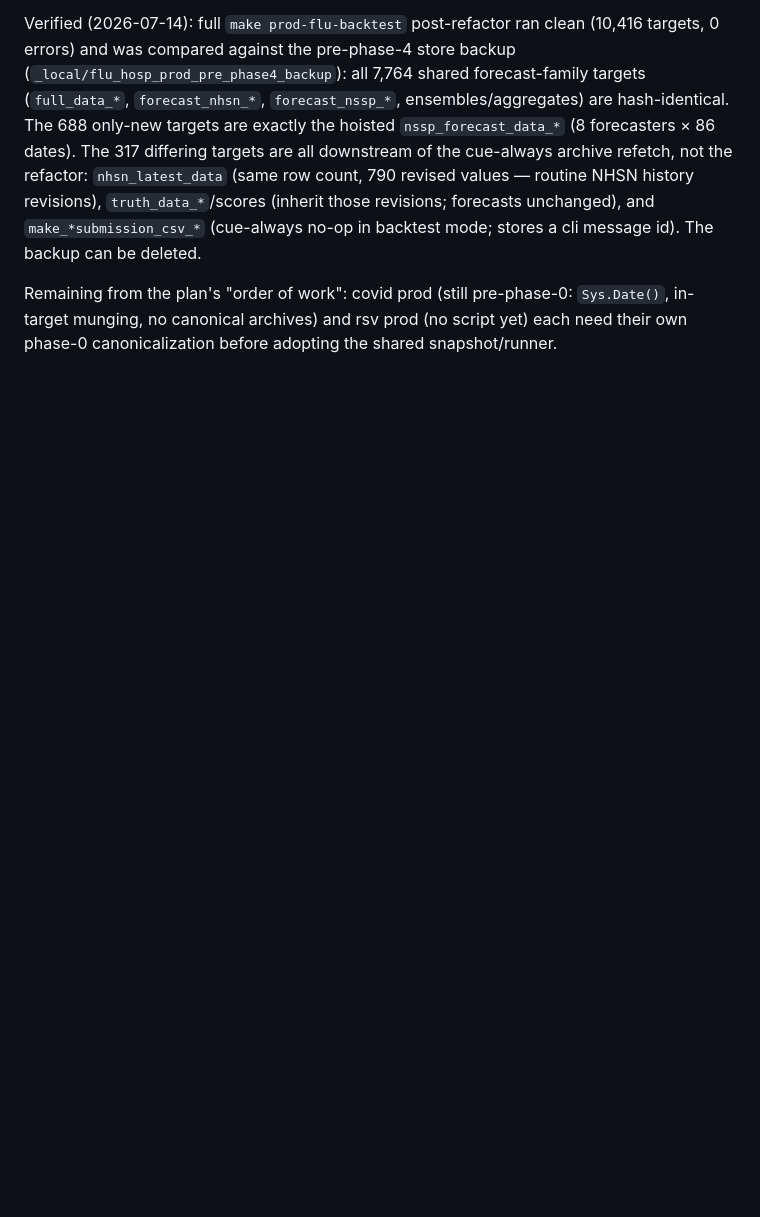
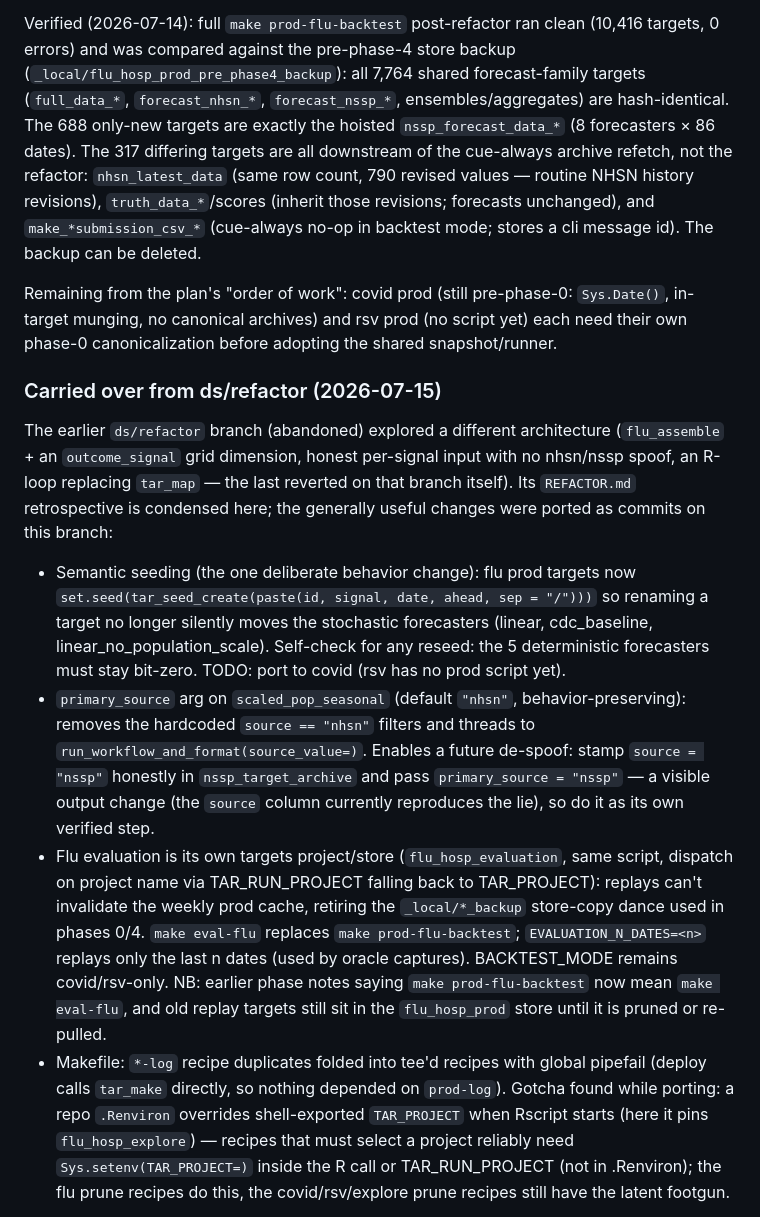
Before and after one commit to cmu-delphi/exploration-tooling, a Markdown page: REFACTORING_IDEAS.md, the part around one of its changes. Drawn GitHub-style; blank space fills up the shorter version.

Commit message:
doc: fold ds/refactor findings into REFACTORING_IDEAS

```diff
--- a/REFACTORING_IDEAS.md
+++ b/REFACTORING_IDEAS.md
@@ -358,3 +358,41 @@ Remaining from the plan's "order of work": covid prod (still pre-phase-0:
 script yet) each need their own phase-0 canonicalization before adopting the
 shared snapshot/runner.
 
+### Carried over from ds/refactor (2026-07-15)
+
+The earlier `ds/refactor` branch (abandoned) explored a different architecture
+(`flu_assemble` + an `outcome_signal` grid dimension, honest per-signal input
+with no nhsn/nssp spoof, an R-loop replacing `tar_map` — the last reverted on
+that branch itself). Its `REFACTOR.md` retrospective is condensed here; the
+generally useful changes were ported as commits on this branch:
+
+- Semantic seeding (the one deliberate behavior change): flu prod targets now
+  `set.seed(tar_seed_create(paste(id, signal, date, ahead, sep = "/")))` so
+  renaming a target no longer silently moves the stochastic forecasters
+  (linear, cdc_baseline, linear_no_population_scale). Self-check for any
+  reseed: the 5 deterministic forecasters must stay bit-zero. TODO: port to
+  covid (rsv has no prod script yet).
+- `primary_source` arg on `scaled_pop_seasonal` (default `"nhsn"`,
+  behavior-preserving): removes the hardcoded `source == "nhsn"` filters and
+  threads to `run_workflow_and_format(source_value=)`. Enables a future
+  de-spoof: stamp `source = "nssp"` honestly in `nssp_target_archive` and pass
+  `primary_source = "nssp"` — a visible output change (the `source` column
+  currently reproduces the lie), so do it as its own verified step.
+- Flu evaluation is its own targets project/store (`flu_hosp_evaluation`,
+  same script, dispatch on project name via TAR_RUN_PROJECT falling back to
+  TAR_PROJECT): replays can't invalidate the weekly prod cache, retiring the
+  `_local/*_backup` store-copy dance used in phases 0/4. `make eval-flu`
+  replaces `make prod-flu-backtest`; `EVALUATION_N_DATES=<n>` replays only the
+  last n dates (used by oracle captures). BACKTEST_MODE remains covid/rsv-only.
+  NB: earlier phase notes saying `make prod-flu-backtest` now mean
+  `make eval-flu`, and old replay targets still sit in the `flu_hosp_prod`
+  store until it is pruned or re-pulled.
+- Makefile: `*-log` recipe duplicates folded into tee'd recipes with global
+  pipefail (deploy calls `tar_make` directly, so nothing depended on
+  `prod-log`). Gotcha found while porting: a repo `.Renviron` overrides
+  shell-exported `TAR_PROJECT` when Rscript starts (here it pins
+  `flu_hosp_explore`) — recipes that must select a project reliably need
+  `Sys.setenv(TAR_PROJECT=)` inside the R call or TAR_RUN_PROJECT (not in
+  .Renviron); the flu prune recipes do this, the covid/rsv/explore prune
+  recipes still have the latent footgun.
+
```
Also changed, not shown: other parts of REFACTORING_IDEAS.md (+44 -0 lines), README.md (+0 -2 lines).
